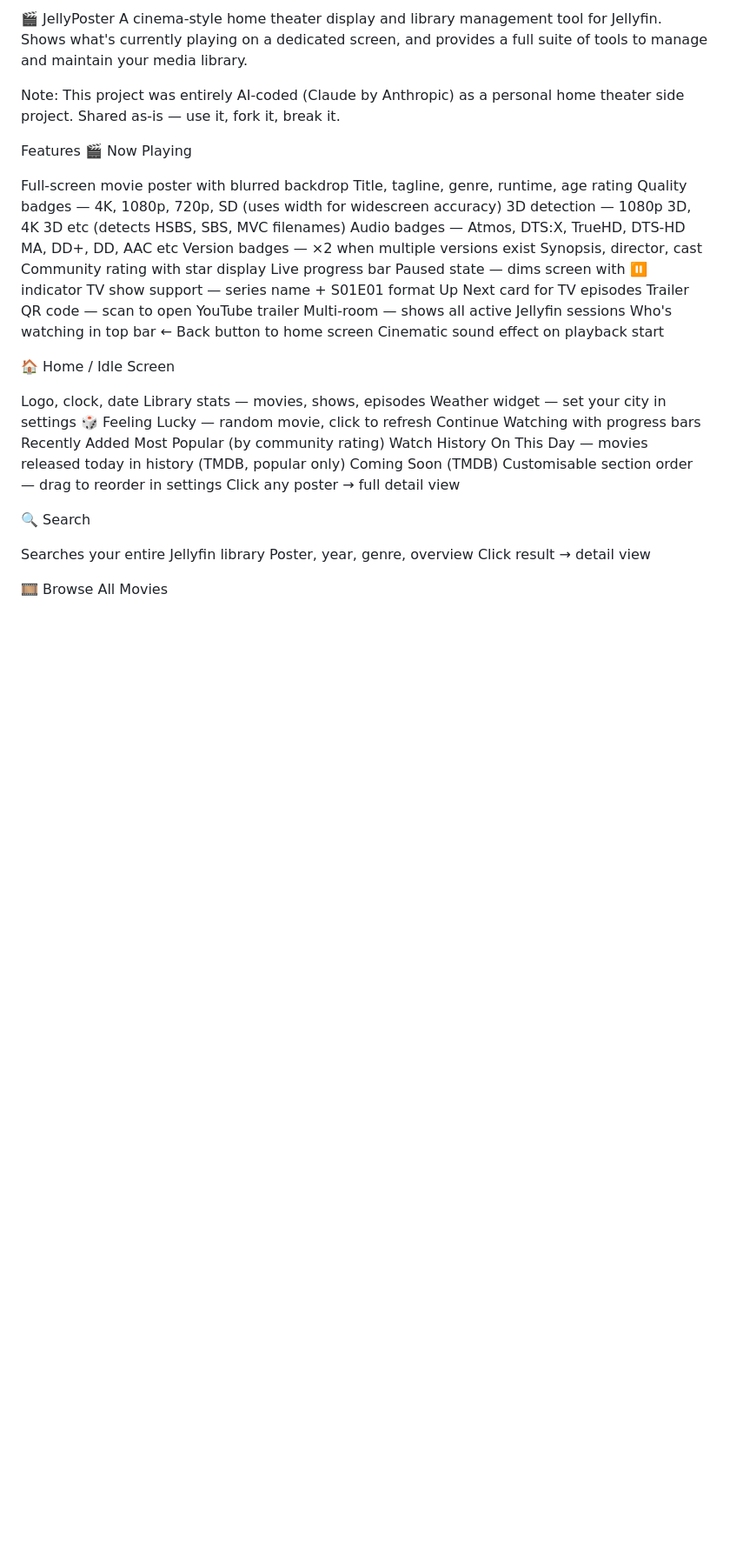
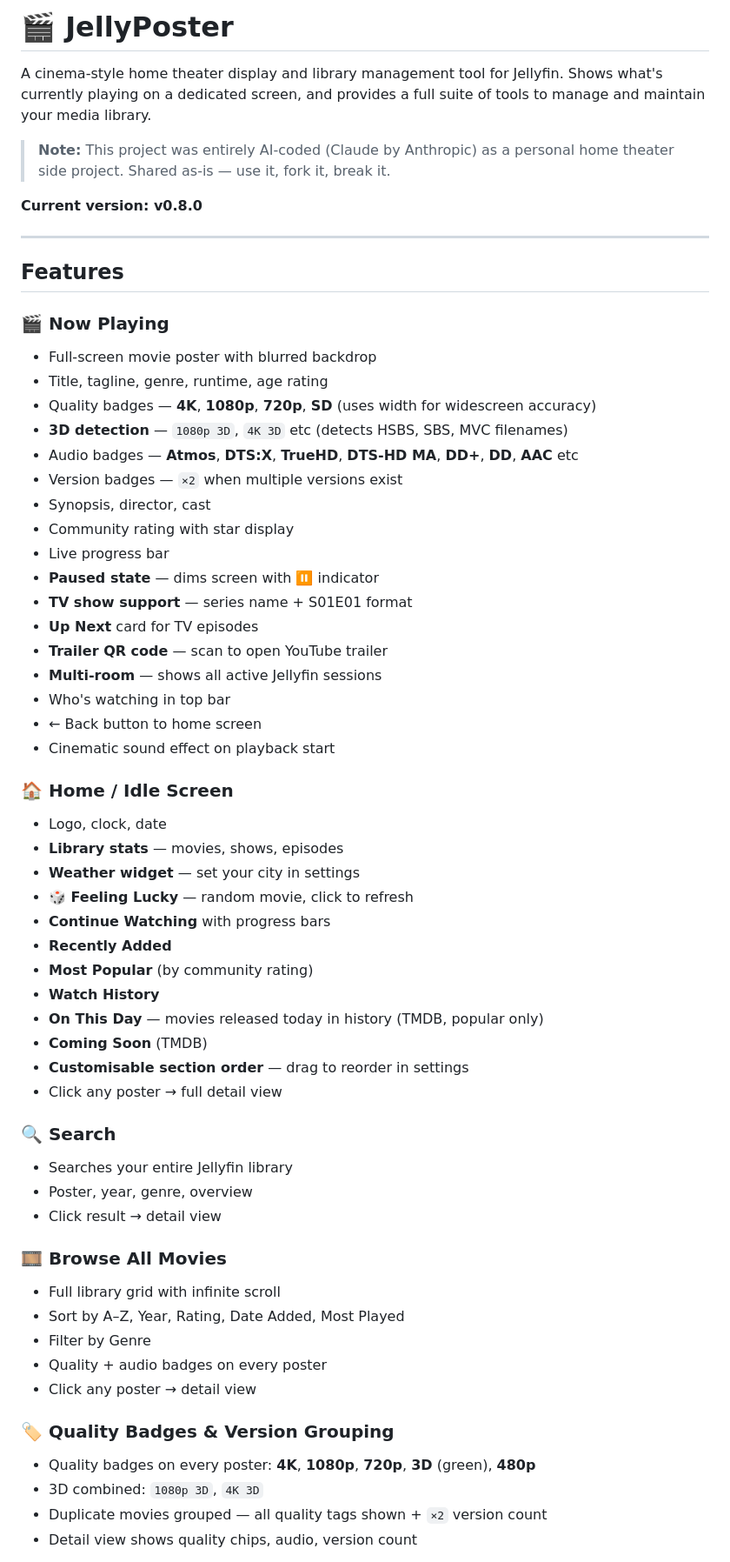
Before and after one commit to Shamuoo/jellyposter, a Markdown page: README.md, the part around one of its changes. Shown at 87% size. Drawn GitHub-style; blank space fills up the shorter version.

```diff
--- a/README.md
+++ b/README.md
@@ -1,50 +1,63 @@
-🎬 JellyPoster
+# 🎬 JellyPoster
+
 A cinema-style home theater display and library management tool for Jellyfin. Shows what's currently playing on a dedicated screen, and provides a full suite of tools to manage and maintain your media library.
 
-Note: This project was entirely AI-coded (Claude by Anthropic) as a personal home theater side project. Shared as-is — use it, fork it, break it.
+> **Note:** This project was entirely AI-coded (Claude by Anthropic) as a personal home theater side project. Shared as-is — use it, fork it, break it.
 
+**Current version: v0.8.0**
 
-Features
-🎬 Now Playing
+---
 
-Full-screen movie poster with blurred backdrop
-Title, tagline, genre, runtime, age rating
-Quality badges — 4K, 1080p, 720p, SD (uses width for widescreen accuracy)
-3D detection — 1080p 3D, 4K 3D etc (detects HSBS, SBS, MVC filenames)
-Audio badges — Atmos, DTS:X, TrueHD, DTS-HD MA, DD+, DD, AAC etc
-Version badges — ×2 when multiple versions exist
-Synopsis, director, cast
-Community rating with star display
-Live progress bar
-Paused state — dims screen with ⏸ indicator
-TV show support — series name + S01E01 format
-Up Next card for TV episodes
-Trailer QR code — scan to open YouTube trailer
-Multi-room — shows all active Jellyfin sessions
-Who's watching in top bar
-← Back button to home screen
-Cinematic sound effect on playback start
+## Features
 
-🏠 Home / Idle Screen
+### 🎬 Now Playing
+- Full-screen movie poster with blurred backdrop
+- Title, tagline, genre, runtime, age rating
+- Quality badges — **4K**, **1080p**, **720p**, **SD** (uses width for widescreen accuracy)
+- **3D detection** — `1080p 3D`, `4K 3D` etc (detects HSBS, SBS, MVC filenames)
+- Audio badges — **Atmos**, **DTS:X**, **TrueHD**, **DTS-HD MA**, **DD+**, **DD**, **AAC** etc
+- Version badges — `×2` when multiple versions exist
+- Synopsis, director, cast
+- Community rating with star display
+- Live progress bar
+- **Paused state** — dims screen with ⏸ indicator
+- **TV show support** — series name + S01E01 format
+- **Up Next** card for TV episodes
+- **Trailer QR code** — scan to open YouTube trailer
+- **Multi-room** — shows all active Jellyfin sessions
+- Who's watching in top bar
+- ← Back button to home screen
+- Cinematic sound effect on playback start
 
-Logo, clock, date
-Library stats — movies, shows, episodes
-Weather widget — set your city in settings
-🎲 Feeling Lucky — random movie, click to refresh
-Continue Watching with progress bars
-Recently Added
-Most Popular (by community rating)
-Watch History
-On This Day — movies released today in history (TMDB, popular only)
-Coming Soon (TMDB)
-Customisable section order — drag to reorder in settings
-Click any poster → full detail view
+### 🏠 Home / Idle Screen
+- Logo, clock, date
+- **Library stats** — movies, shows, episodes
+- **Weather widget** — set your city in settings
+- **🎲 Feeling Lucky** — random movie, click to refresh
+- **Continue Watching** with progress bars
+- **Recently Added**
+- **Most Popular** (by community rating)
+- **Watch History**
+- **On This Day** — movies released today in history (TMDB, popular only)
+- **Coming Soon** (TMDB)
+- **Customisable section order** — drag to reorder in settings
+- Click any poster → full detail view
 
-🔍 Search
+### 🔍 Search
+- Searches your entire Jellyfin library
+- Poster, year, genre, overview
+- Click result → detail view
 
-Searches your entire Jellyfin library
-Poster, year, genre, overview
-Click result → detail view
+### 🎞 Browse All Movies
+- Full library grid with infinite scroll
+- Sort by A–Z, Year, Rating, Date Added, Most Played
+- Filter by Genre
+- Quality + audio badges on every poster
+- Click any poster → detail view
 
-🎞 Browse All Movies
+### 🏷 Quality Badges & Version Grouping
+- Quality badges on every poster: **4K**, **1080p**, **720p**, **3D** (green), **480p**
+- 3D combined: `1080p 3D`, `4K 3D`
+- Duplicate movies grouped — all quality tags shown + `×2` version count
+- Detail view shows quality chips, audio, version count
 
```
Also changed, not shown: other parts of README.md (+165 -109 lines).
